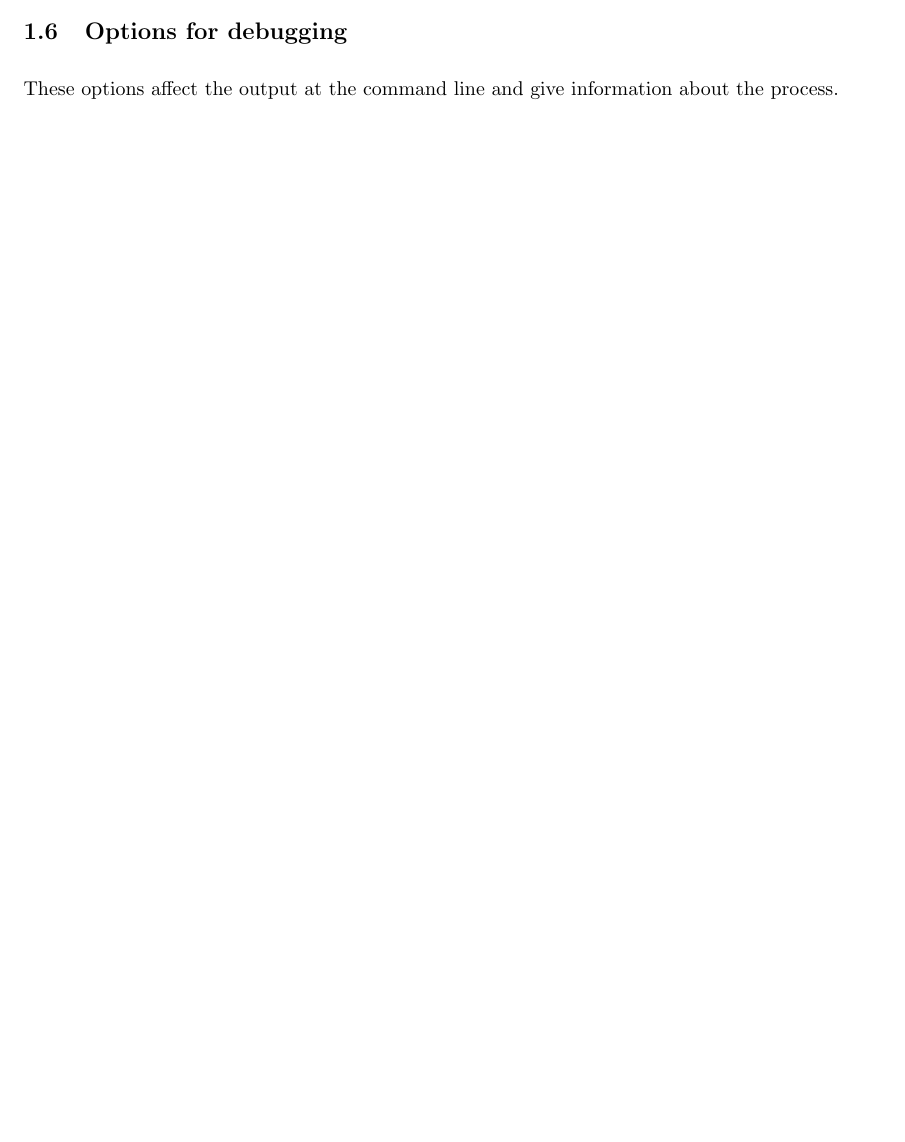
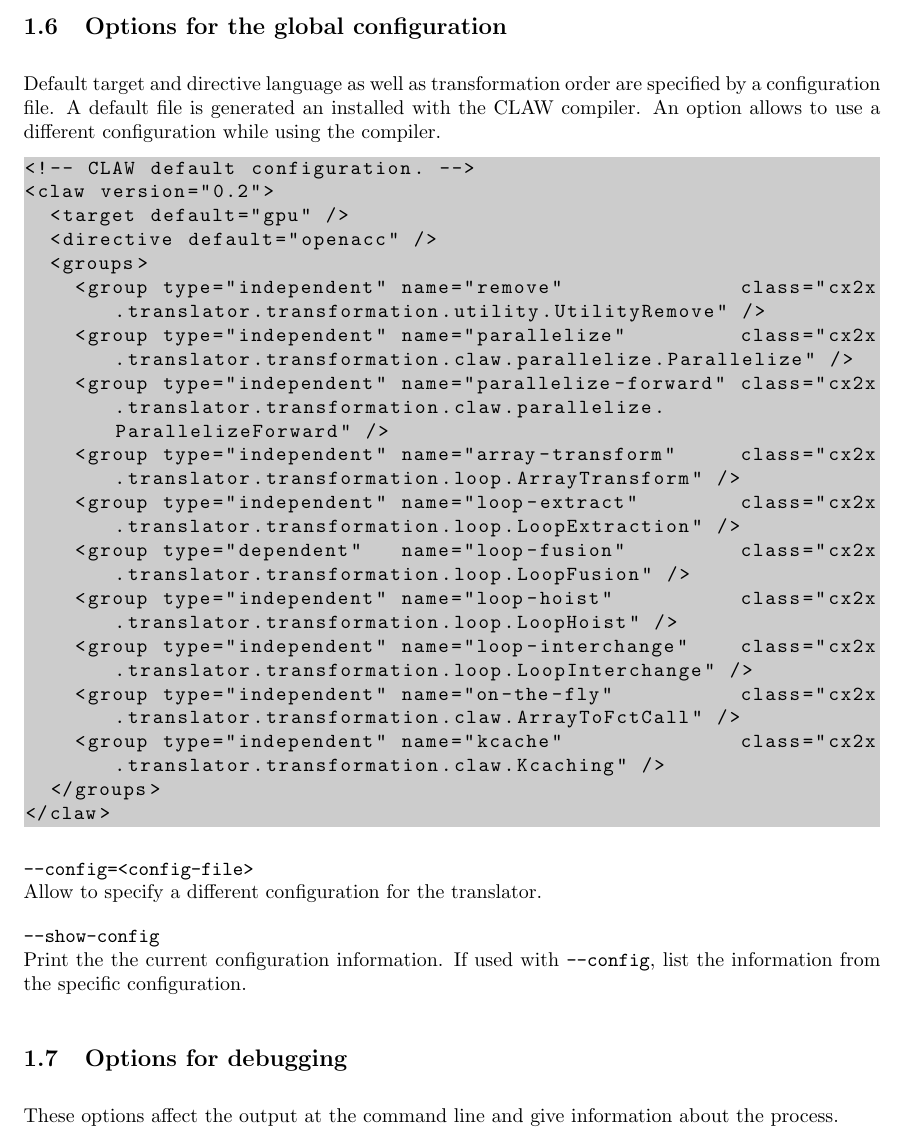
Before and after one commit to claw-project/claw-compiler, a LaTeX document (documentation/claw_fortran_compiler.tex): part of page 4 of 5 before the commit and part of page 5 of 6 after it, cut at the place of the change, the shorter picture padded with empty space. Compiled offline with pdfLaTeX.

Commit message:
Add config option information

```diff
--- a/documentation/claw_fortran_compiler.tex
+++ b/documentation/claw_fortran_compiler.tex
@@ -166,6 +166,38 @@ Allow to specify the type of accelerator directive language for code generation.
 \textbf{\texttt{--target-list}}\\
 Print the list of available type of accelerator directive language supported.
 
+\subsection{Options for the global configuration}
+Default target and directive language as well as transformation order are specified
+by a configuration file.
+A default file is generated an installed with the CLAW compiler. An option allows to
+use a different configuration while using the compiler.
+
+\begin{lstlisting}
+<!-- CLAW default configuration. -->
+<claw version="0.2">
+  <target default="gpu" />
+  <directive default="openacc" />
+  <groups>
+    <group type="independent" name="remove"              class="cx2x.translator.transformation.utility.UtilityRemove" />
+    <group type="independent" name="parallelize"         class="cx2x.translator.transformation.claw.parallelize.Parallelize" />
+    <group type="independent" name="parallelize-forward" class="cx2x.translator.transformation.claw.parallelize.ParallelizeForward" />
+    <group type="independent" name="array-transform"     class="cx2x.translator.transformation.loop.ArrayTransform" />
+    <group type="independent" name="loop-extract"        class="cx2x.translator.transformation.loop.LoopExtraction" />
+    <group type="dependent"   name="loop-fusion"         class="cx2x.translator.transformation.loop.LoopFusion" />
+    <group type="independent" name="loop-hoist"          class="cx2x.translator.transformation.loop.LoopHoist" />
+    <group type="independent" name="loop-interchange"    class="cx2x.translator.transformation.loop.LoopInterchange" />
+    <group type="independent" name="on-the-fly"          class="cx2x.translator.transformation.claw.ArrayToFctCall" />
+    <group type="independent" name="kcache"              class="cx2x.translator.transformation.claw.Kcaching" />
+  </groups>
+</claw>
+\end{lstlisting}
+
+\textbf{\texttt{--config=<config-file>}}\\
+Allow to specify a different configuration for the translator.
+
+\textbf{\texttt{--show-config}}\\
+Print the the current configuration information. If used with \texttt{--config}, list the information from the specific configuration.
+
 \subsection{Options for debugging}
 These options affect the output at the command line and give information about the process.
 
```
